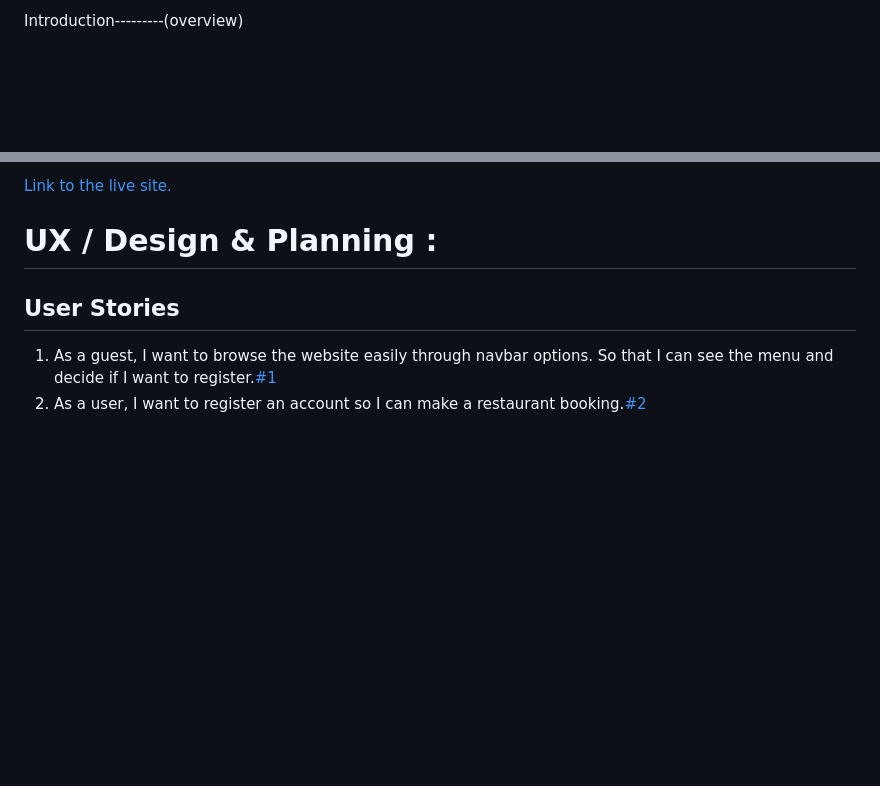
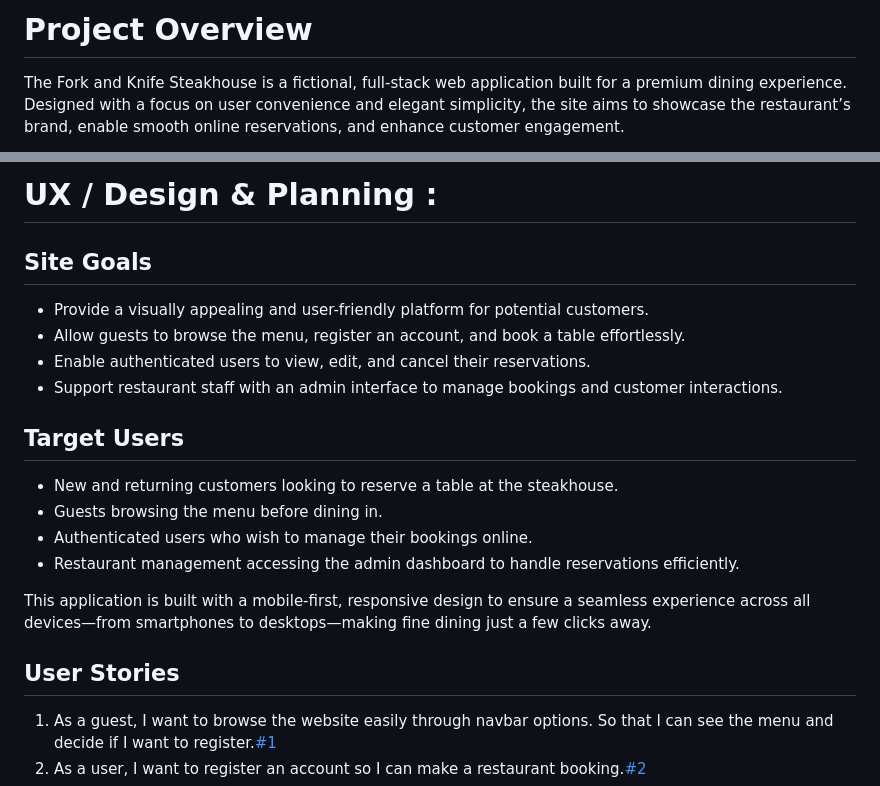
Before and after one commit to MiaTothova/PP4, a Markdown page: README.md, 2 parts joined by grey strips. Rendered like a GitHub page; blank space fills up the shorter version.

Commit message:
Add project overview, site goals, target users and am i responsive image

```diff
--- a/README.md
+++ b/README.md
@@ -1,2 +1,3 @@
-Introduction---------(overview)
+# Project Overview
+The Fork and Knife Steakhouse is a fictional, full-stack web application built for a premium dining experience. Designed with a focus on user convenience and elegant simplicity, the site aims to showcase the restaurant’s brand, enable smooth online reservations, and enhance customer engagement.
 
@@ -4,8 +6,22 @@ am i responsive image -------
 
 
-[Link to the live site.](https://pp4-2025-20f4ea33eee5.herokuapp.com/)
+# UX / Design & Planning :
 
-# UX / Design & Planning :
+## Site Goals
+
+* Provide a visually appealing and user-friendly platform for potential customers.
+* Allow guests to browse the menu, register an account, and book a table effortlessly.
+* Enable authenticated users to view, edit, and cancel their reservations.
+* Support restaurant staff with an admin interface to manage bookings and customer interactions.
+
+## Target Users
+
+* New and returning customers looking to reserve a table at the steakhouse.
+* Guests browsing the menu before dining in.
+* Authenticated users who wish to manage their bookings online.
+* Restaurant management accessing the admin dashboard to handle reservations efficiently.
+
+This application is built with a mobile-first, responsive design to ensure a seamless experience across all devices—from smartphones to desktops—making fine dining just a few clicks away.
 
 ## User Stories
 1. As a guest, I want to browse the website easily through navbar options. So that I can see the menu and decide if I want to register.[#1](https://github.com/users/MiaTothova/projects/5?pane=issue&itemId=98547855&issue=MiaTothova%7CPP4%7C1)
```
Also changed, not shown: other parts of README.md (+17 -16 lines), Readme-documentation/responsive.png (added).
